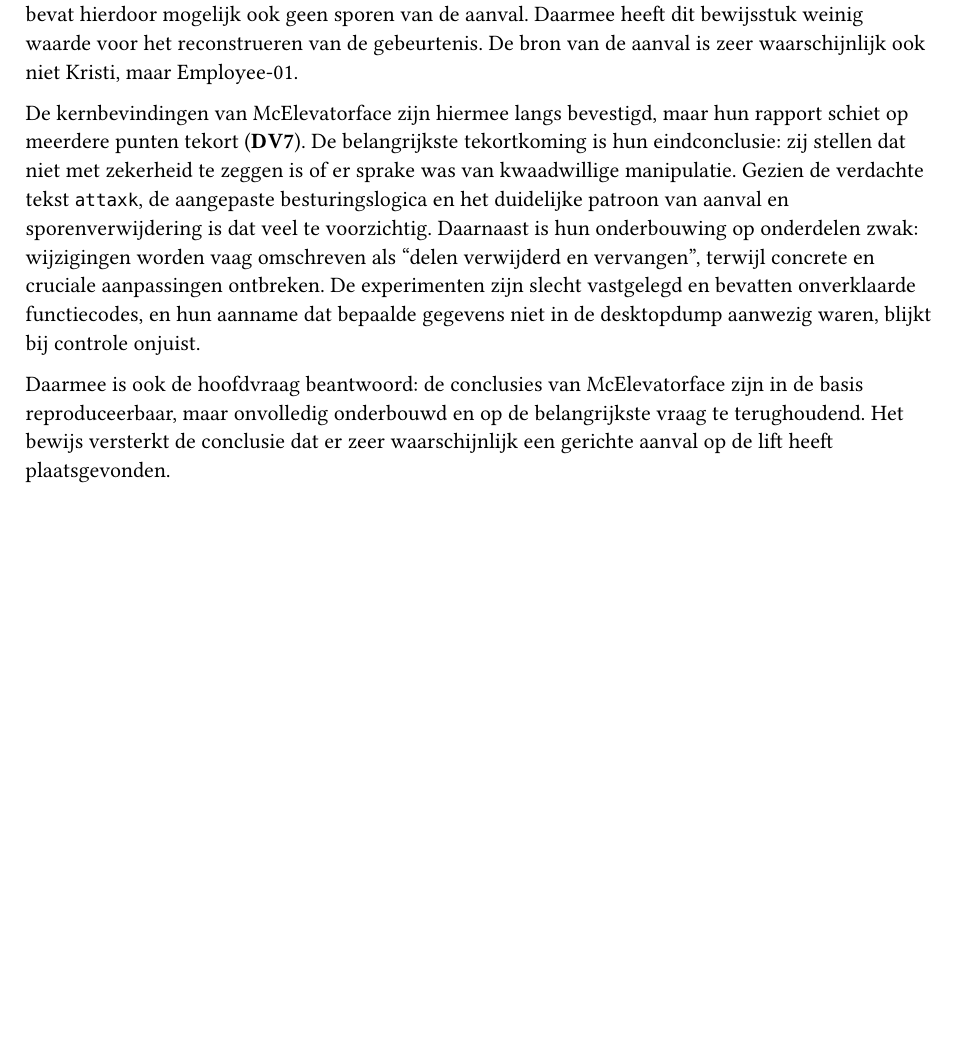
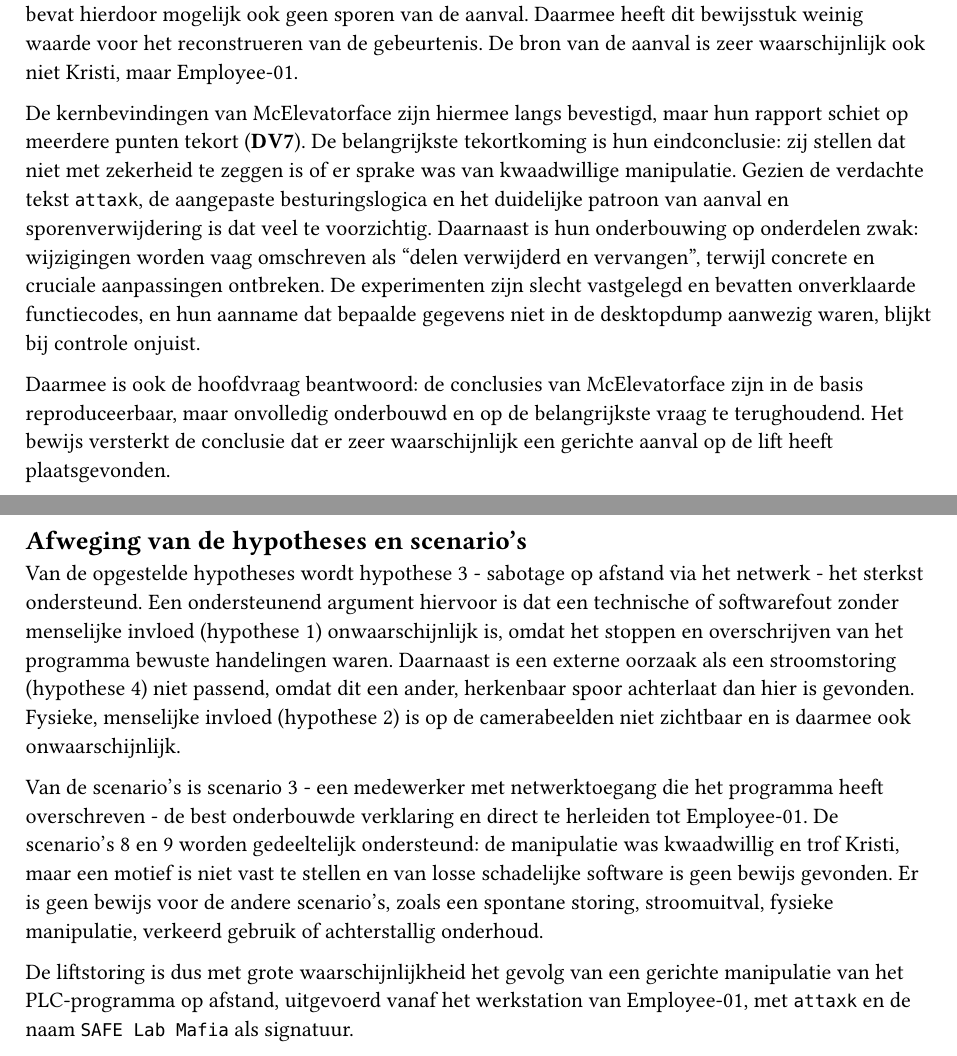
Before and after one commit to LvndnB/LiftyThijsJimLiam, a Typst document (eindrapportage/conclusie.typ): part of the page before the commit and two parts of pages 1 and 2 of 2 after it, the two joined at a grey line, cut so that both start at the same text, the shorter picture padded with empty space. Compiled offline with Typst 0.15.

Commit message:
Conclusion updated

```diff
--- a/eindrapportage/conclusie.typ
+++ b/eindrapportage/conclusie.typ
@@ -8,3 +8,12 @@
 De kernbevindingen van McElevatorface zijn hiermee langs bevestigd, maar hun rapport schiet op meerdere punten tekort (*DV7*). De belangrijkste tekortkoming is hun eindconclusie: zij stellen dat niet met zekerheid te zeggen is of er sprake was van kwaadwillige manipulatie. Gezien de verdachte tekst `attaxk`, de aangepaste besturingslogica en het duidelijke patroon van aanval en sporenverwijdering is dat veel te voorzichtig. Daarnaast is hun onderbouwing op onderdelen zwak: wijzigingen worden vaag omschreven als "delen verwijderd en vervangen", terwijl concrete en cruciale aanpassingen ontbreken. De experimenten zijn slecht vastgelegd en bevatten onverklaarde functiecodes, en hun aanname dat bepaalde gegevens niet in de desktopdump aanwezig waren, blijkt bij controle onjuist.
 
 Daarmee is ook de hoofdvraag beantwoord: de conclusies van McElevatorface zijn in de basis reproduceerbaar, maar onvolledig onderbouwd en op de belangrijkste vraag te terughoudend. Het bewijs versterkt de conclusie dat er zeer waarschijnlijk een gerichte aanval op de lift heeft plaatsgevonden.
+
+#pagebreak()
+== Afweging van de hypotheses en scenario's
+
+Van de opgestelde hypotheses wordt hypothese 3 - sabotage op afstand via het netwerk - het sterkst ondersteund. Een ondersteunend argument hiervoor is dat een technische of softwarefout zonder menselijke invloed (hypothese 1) onwaarschijnlijk is, omdat het stoppen en overschrijven van het programma bewuste handelingen waren. Daarnaast is een externe oorzaak als een stroomstoring (hypothese 4) niet passend, omdat dit een ander, herkenbaar spoor achterlaat dan hier is gevonden. Fysieke, menselijke invloed (hypothese 2) is op de camerabeelden niet zichtbaar en is daarmee ook onwaarschijnlijk.
+
+Van de scenario's is scenario 3 - een medewerker met netwerktoegang die het programma heeft overschreven - de best onderbouwde verklaring en direct te herleiden tot Employee-01. De scenario's 8 en 9 worden gedeeltelijk ondersteund: de manipulatie was kwaadwillig en trof Kristi, maar een motief is niet vast te stellen en van losse schadelijke software is geen bewijs gevonden. Er is geen bewijs voor de andere scenario's, zoals een spontane storing, stroomuitval, fysieke manipulatie, verkeerd gebruik of achterstallig onderhoud.
+
+De liftstoring is dus met grote waarschijnlijkheid het gevolg van een gerichte manipulatie van het PLC-programma op afstand, uitgevoerd vanaf het werkstation van Employee-01, met `attaxk` en de naam `SAFE Lab Mafia` als signatuur.
```
